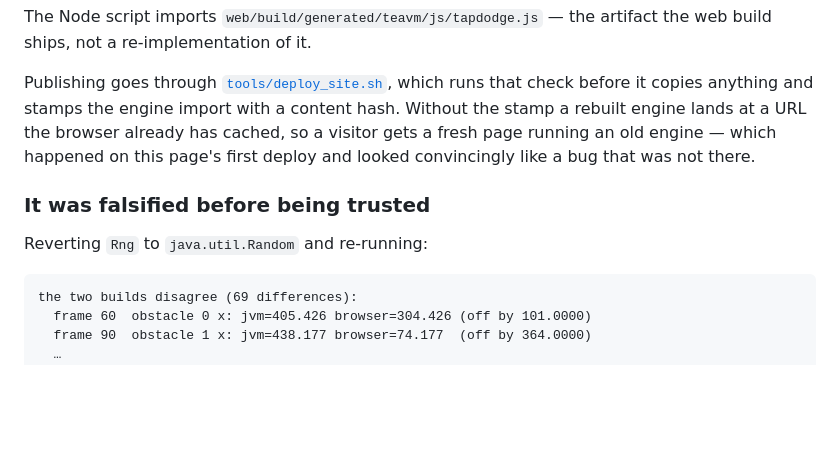
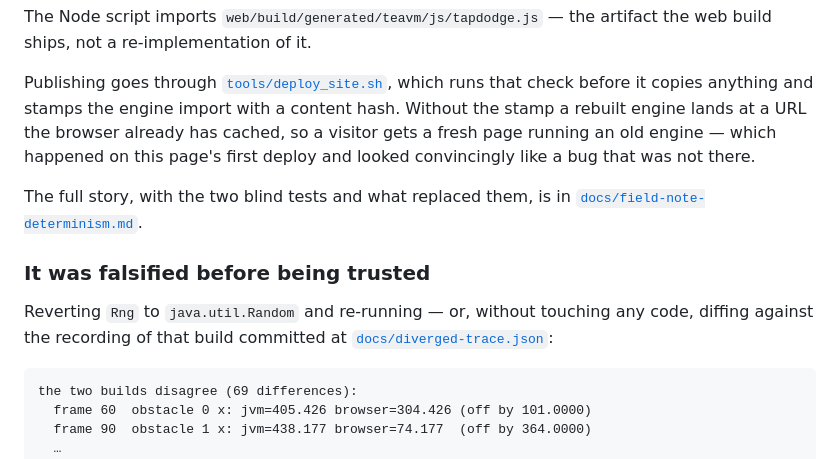
Before and after one commit to egnaro9/tapdodge-engine, a Markdown page: README.md, the part around the change. Drawn GitHub-style; blank space fills up the shorter version.

````diff
--- a/README.md
+++ b/README.md
@@ -62,9 +62,12 @@ a rebuilt engine lands at a URL the browser already has cached, so a visitor get
 running an old engine — which happened on this page's first deploy and looked convincingly
 like a bug that was not there.
 
+The full story, with the two blind tests and what replaced them, is in
+[`docs/field-note-determinism.md`](docs/field-note-determinism.md).
+
 ### It was falsified before being trusted
 
-Reverting `Rng` to `java.util.Random` and re-running:
+Reverting `Rng` to `java.util.Random` and re-running — or, without touching any code, diffing against the recording of that build committed at [`docs/diverged-trace.json`](docs/diverged-trace.json):
 
 ```
 the two builds disagree (69 differences):
````
Also changed, not shown: docs/field-note-determinism.md (added, +131 -0 lines).
